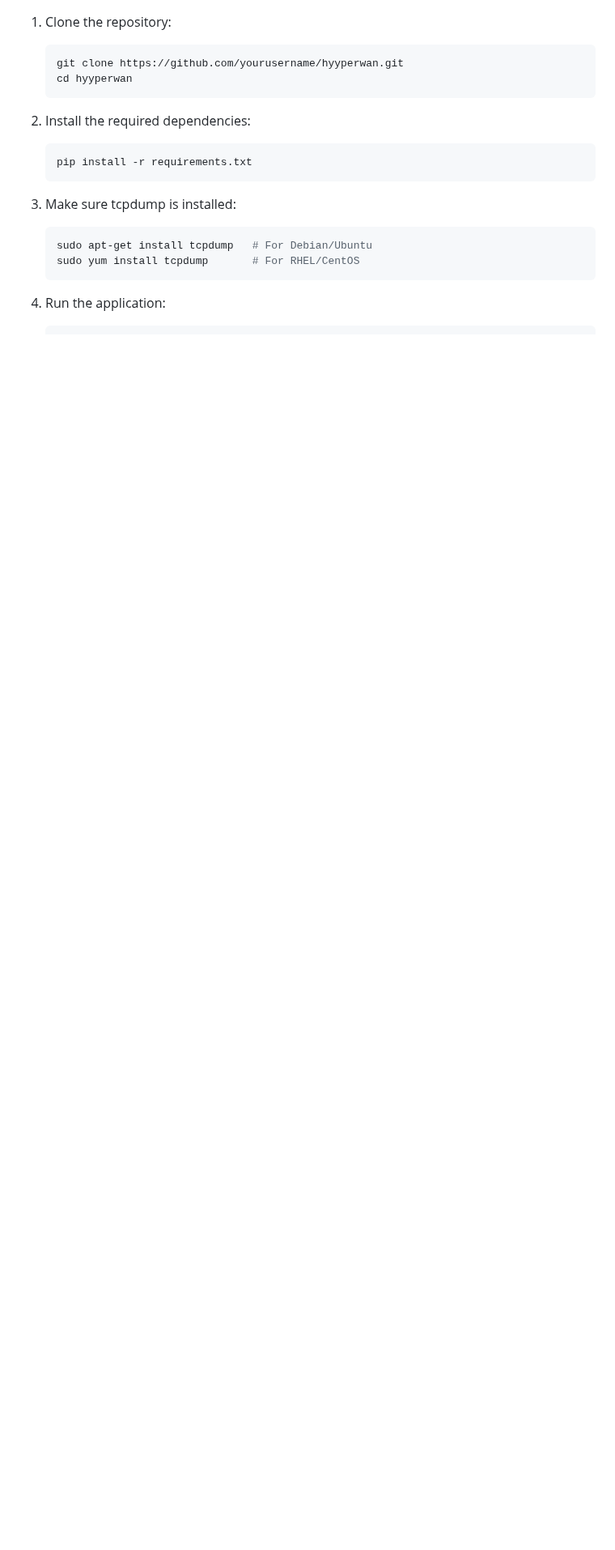
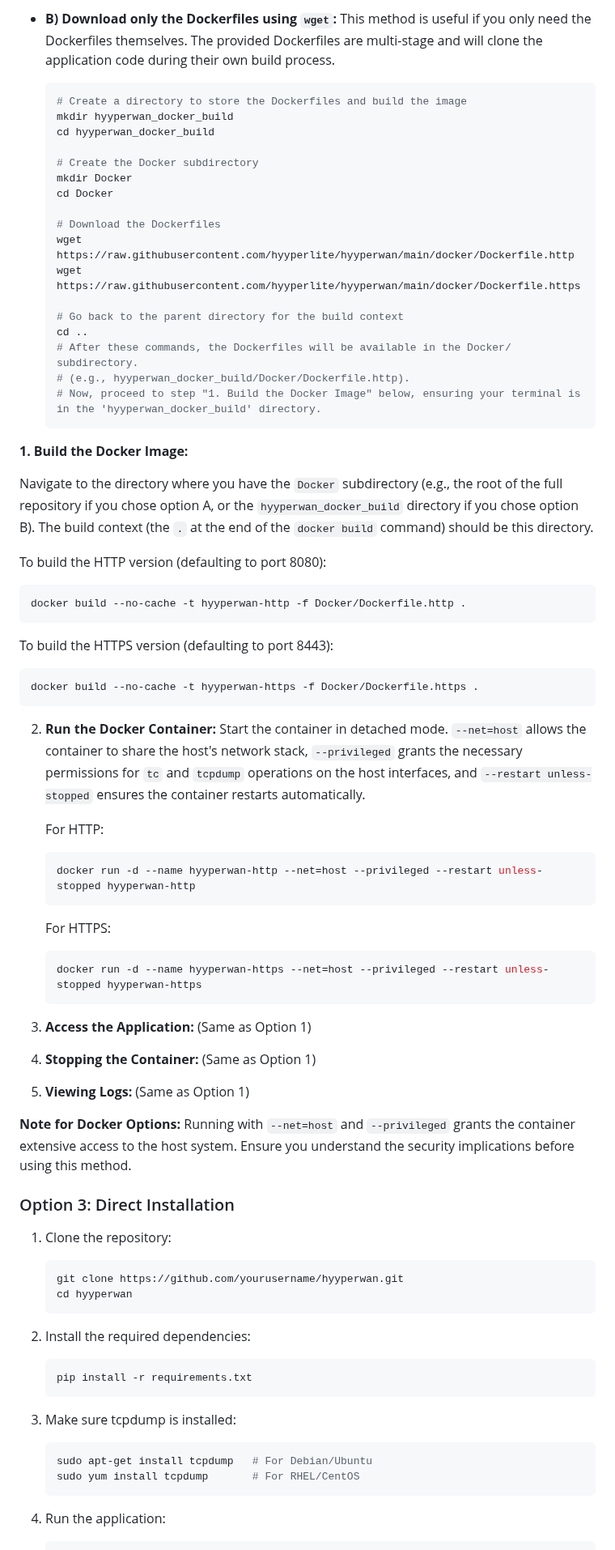
Before and after one commit to hyyperlite/hyyperwan, a Markdown page: README.md, the part around one of its changes. Shown at 81% size. Rendered like a GitHub page; blank space fills up the shorter version.

Commit message:
readme updates including ghcr.io direct image pull using docker

````diff
--- a/README.md
+++ b/README.md
@@ -26,3 +88,64 @@ HyyperWAN is a web application for controlling network conditions (latency, jitt
+*   **B) Download only the Dockerfiles using `wget`:**
+    This method is useful if you only need the Dockerfiles themselves. The provided Dockerfiles are multi-stage and will clone the application code during their own build process.
+    ```bash
+    # Create a directory to store the Dockerfiles and build the image
+    mkdir hyyperwan_docker_build
+    cd hyyperwan_docker_build
+
+    # Create the Docker subdirectory
+    mkdir Docker
+    cd Docker
+
+    # Download the Dockerfiles
+    wget https://raw.githubusercontent.com/hyyperlite/hyyperwan/main/docker/Dockerfile.http
+    wget https://raw.githubusercontent.com/hyyperlite/hyyperwan/main/docker/Dockerfile.https
+
+    # Go back to the parent directory for the build context
+    cd ..
+    # After these commands, the Dockerfiles will be available in the Docker/ subdirectory.
+    # (e.g., hyyperwan_docker_build/Docker/Dockerfile.http).
+    # Now, proceed to step "1. Build the Docker Image" below, ensuring your terminal is in the 'hyyperwan_docker_build' directory.
+    ```
+
+**1. Build the Docker Image:**
+
+Navigate to the directory where you have the `Docker` subdirectory (e.g., the root of the full repository if you chose option A, or the `hyyperwan_docker_build` directory if you chose option B). The build context (the `.` at the end of the `docker build` command) should be this directory.
+
+To build the HTTP version (defaulting to port 8080):
+```bash
+docker build --no-cache -t hyyperwan-http -f Docker/Dockerfile.http .
+```
+
+To build the HTTPS version (defaulting to port 8443):
+```bash
+docker build --no-cache -t hyyperwan-https -f Docker/Dockerfile.https .
+```
+
+2.  **Run the Docker Container:**
+    Start the container in detached mode. `--net=host` allows the container to share the host's network stack, `--privileged` grants the necessary permissions for `tc` and `tcpdump` operations on the host interfaces, and `--restart unless-stopped` ensures the container restarts automatically.
+
+    For HTTP:
+    ```bash
+    docker run -d --name hyyperwan-http --net=host --privileged --restart unless-stopped hyyperwan-http
+    ```
+
+    For HTTPS:
+    ```bash
+    docker run -d --name hyyperwan-https --net=host --privileged --restart unless-stopped hyyperwan-https
+    ```
+
+3.  **Access the Application:**
+    (Same as Option 1)
+
+4.  **Stopping the Container:**
+    (Same as Option 1)
+
+5.  **Viewing Logs:**
+    (Same as Option 1)
+
+**Note for Docker Options:** Running with `--net=host` and `--privileged` grants the container extensive access to the host system. Ensure you understand the security implications before using this method.
+
+### Option 3: Direct Installation
 
 1. Clone the repository:
    ```bash
````
Also changed, not shown: other parts of README.md (+73 -58 lines).
